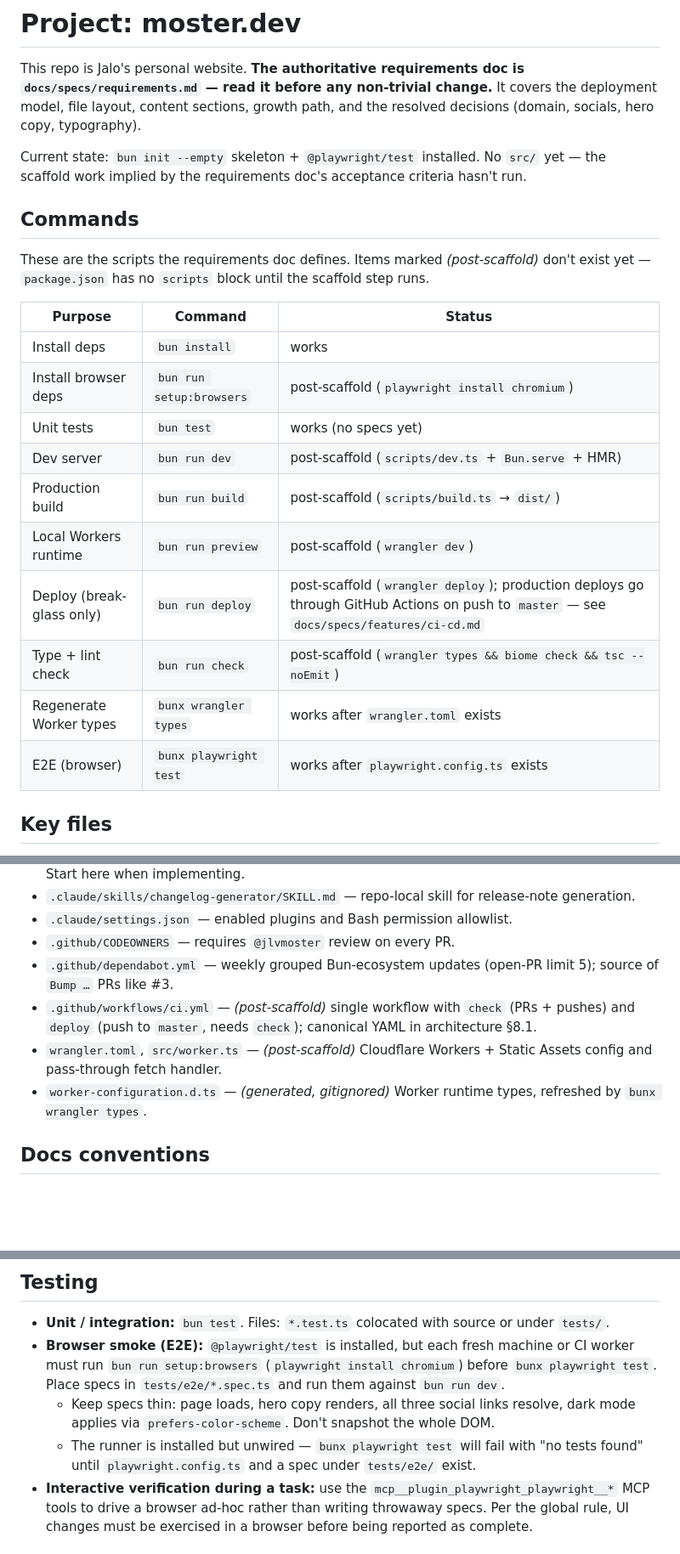
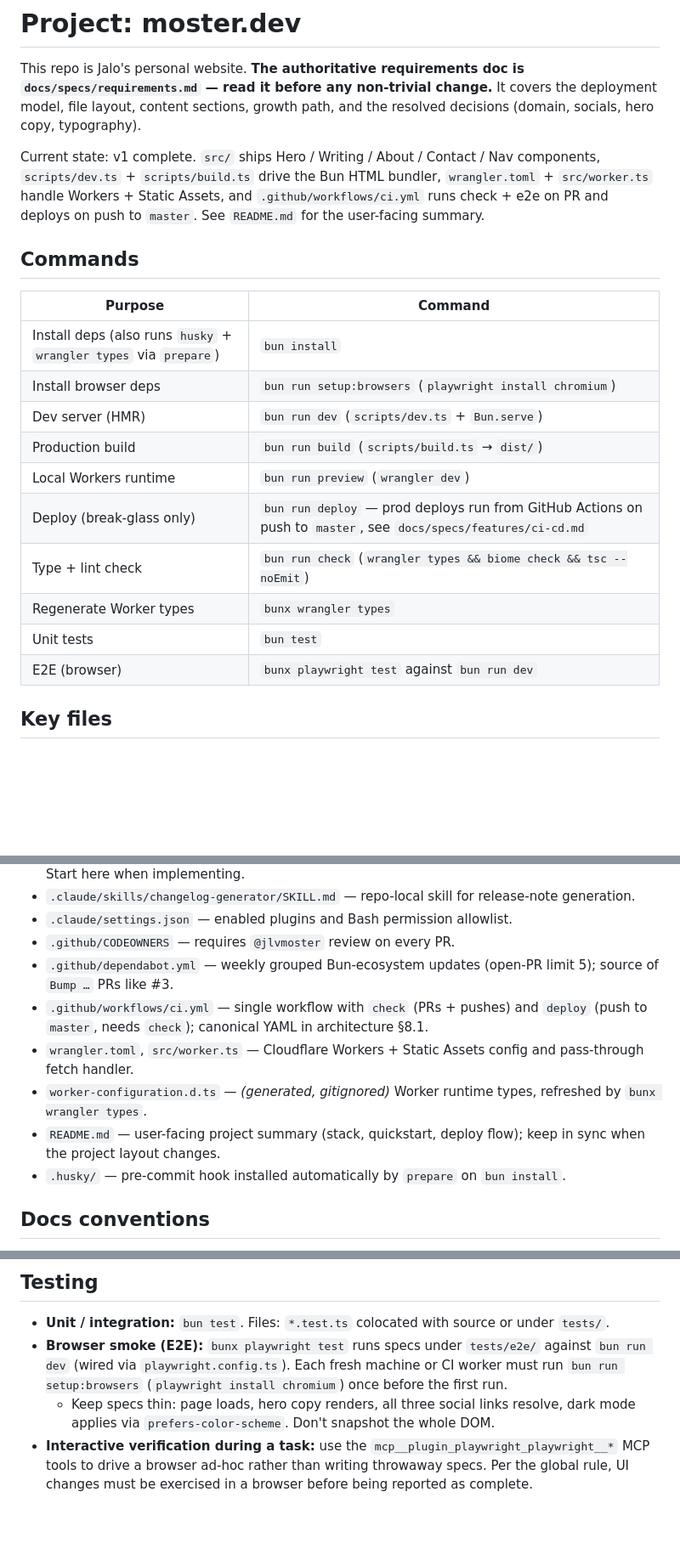
Before and after one commit to jlvmoster/website, a Markdown page: CLAUDE.md, 3 parts joined by grey strips. Shown at 85% size. Drawn GitHub-style; blank space fills up the shorter version.

Commit message:
Refresh CLAUDE.md to reflect v1-complete state
- Replace "bun init skeleton" current-state line with a snapshot of the
  shipped src/, scripts/, wrangler config, and CI workflow.
- Drop the post-scaffold caveats from the Commands table and trim the
  Status column; note that `bun install` runs husky + wrangler types
  via prepare.
- Remove post-scaffold markers from ci.yml, wrangler.toml, and worker.ts
  in Key files; add README.md and .husky/ entries.
- Replace the "Playwright is installed but unwired" warning with the
  actual working command.

Co-Authored-By: Claude Opus 4.7 <noreply@anthropic.com>

```diff
--- a/CLAUDE.md
+++ b/CLAUDE.md
@@ -43,23 +43,22 @@ test("hello world", () => {
 
 This repo is Jalo's personal website. **The authoritative requirements doc is `docs/specs/requirements.md` — read it before any non-trivial change.** It covers the deployment model, file layout, content sections, growth path, and the resolved decisions (domain, socials, hero copy, typography).
 
-Current state: `bun init --empty` skeleton + `@playwright/test` installed. No `src/` yet — the scaffold work implied by the requirements doc's acceptance criteria hasn't run.
+Current state: v1 complete. `src/` ships Hero / Writing / About / Contact / Nav components, `scripts/dev.ts` + `scripts/build.ts` drive the Bun HTML bundler, `wrangler.toml` + `src/worker.ts` handle Workers + Static Assets, and `.github/workflows/ci.yml` runs check + e2e on PR and deploys on push to `master`. See `README.md` for the user-facing summary.
 
 ## Commands
-These are the scripts the requirements doc defines. Items marked _(post-scaffold)_ don't exist yet — `package.json` has no `scripts` block until the scaffold step runs.
 
-| Purpose | Command | Status |
-|---|---|---|
-| Install deps | `bun install` | works |
-| Install browser deps | `bun run setup:browsers` | post-scaffold (`playwright install chromium`) |
-| Unit tests | `bun test` | works (no specs yet) |
-| Dev server | `bun run dev` | post-scaffold (`scripts/dev.ts` + `Bun.serve` + HMR) |
-| Production build | `bun run build` | post-scaffold (`scripts/build.ts` → `dist/`) |
-| Local Workers runtime | `bun run preview` | post-scaffold (`wrangler dev`) |
-| Deploy (break-glass only) | `bun run deploy` | post-scaffold (`wrangler deploy`); production deploys go through GitHub Actions on push to `master` — see `docs/specs/features/ci-cd.md` |
-| Type + lint check | `bun run check` | post-scaffold (`wrangler types && biome check && tsc --noEmit`) |
-| Regenerate Worker types | `bunx wrangler types` | works after `wrangler.toml` exists |
-| E2E (browser) | `bunx playwright test` | works after `playwright.config.ts` exists |
+| Purpose | Command |
+|---|---|
+| Install deps (also runs `husky` + `wrangler types` via `prepare`) | `bun install` |
+| Install browser deps | `bun run setup:browsers` (`playwright install chromium`) |
+| Dev server (HMR) | `bun run dev` (`scripts/dev.ts` + `Bun.serve`) |
+| Production build | `bun run build` (`scripts/build.ts` → `dist/`) |
+| Local Workers runtime | `bun run preview` (`wrangler dev`) |
+| Deploy (break-glass only) | `bun run deploy` — prod deploys run from GitHub Actions on push to `master`, see `docs/specs/features/ci-cd.md` |
+| Type + lint check | `bun run check` (`wrangler types && biome check && tsc --noEmit`) |
+| Regenerate Worker types | `bunx wrangler types` |
+| Unit tests | `bun test` |
+| E2E (browser) | `bunx playwright test` against `bun run dev` |
 
 ## Key files
 - `docs/specs/requirements.md` — authoritative requirements doc (read first).
@@ -70,9 +69,11 @@ These are the scripts the requirements doc defines. Items marked _(post-scaffold
 - `.claude/settings.json` — enabled plugins and Bash permission allowlist.
 - `.github/CODEOWNERS` — requires `@jlvmoster` review on every PR.
 - `.github/dependabot.yml` — weekly grouped Bun-ecosystem updates (open-PR limit 5); source of `Bump …` PRs like #3.
-- `.github/workflows/ci.yml` — _(post-scaffold)_ single workflow with `check` (PRs + pushes) and `deploy` (push to `master`, needs `check`); canonical YAML in architecture §8.1.
-- `wrangler.toml`, `src/worker.ts` — _(post-scaffold)_ Cloudflare Workers + Static Assets config and pass-through fetch handler.
+- `.github/workflows/ci.yml` — single workflow with `check` (PRs + pushes) and `deploy` (push to `master`, needs `check`); canonical YAML in architecture §8.1.
+- `wrangler.toml`, `src/worker.ts` — Cloudflare Workers + Static Assets config and pass-through fetch handler.
 - `worker-configuration.d.ts` — _(generated, gitignored)_ Worker runtime types, refreshed by `bunx wrangler types`.
+- `README.md` — user-facing project summary (stack, quickstart, deploy flow); keep in sync when the project layout changes.
+- `.husky/` — pre-commit hook installed automatically by `prepare` on `bun install`.
 
 ## Docs conventions
 - **Three layers under `docs/specs/`:** `requirements.md` is *what must be true* (every requirement has an ID like `§FR-1.2.1.a`); `architecture.md` is *why + canonical code shapes*; `features/*.md` are per-feature implementation specs that cite requirements via those §IDs.
@@ -97,9 +98,8 @@ These are the scripts the requirements doc defines. Items marked _(post-scaffold
 
 ## Testing
 - **Unit / integration:** `bun test`. Files: `*.test.ts` colocated with source or under `tests/`.
-- **Browser smoke (E2E):** `@playwright/test` is installed, but each fresh machine or CI worker must run `bun run setup:browsers` (`playwright install chromium`) before `bunx playwright test`. Place specs in `tests/e2e/*.spec.ts` and run them against `bun run dev`.
+- **Browser smoke (E2E):** `bunx playwright test` runs specs under `tests/e2e/` against `bun run dev` (wired via `playwright.config.ts`). Each fresh machine or CI worker must run `bun run setup:browsers` (`playwright install chromium`) once before the first run.
   - Keep specs thin: page loads, hero copy renders, all three social links resolve, dark mode applies via `prefers-color-scheme`. Don't snapshot the whole DOM.
-  - The runner is installed but unwired — `bunx playwright test` will fail with "no tests found" until `playwright.config.ts` and a spec under `tests/e2e/` exist.
 - **Interactive verification during a task:** use the `mcp__plugin_playwright_playwright__*` MCP tools to drive a browser ad-hoc rather than writing throwaway specs. Per the global rule, UI changes must be exercised in a browser before being reported as complete.
 
 ## Agents and skills
```
